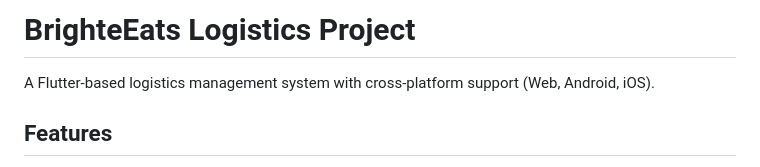
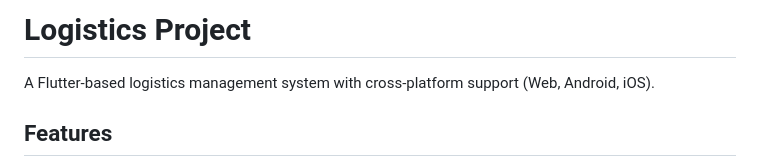
Before and after one commit to Zyd8/kargadoor, a Markdown page: README.md, the part around the change. GitHub-like rendering.

Commit message:
docs: update project name

```diff
--- a/README.md
+++ b/README.md
@@ -1,4 +1,4 @@
-# BrighteEats Logistics Project
+# Logistics Project
 
 A Flutter-based logistics management system with cross-platform support (Web, Android, iOS).
 
```
